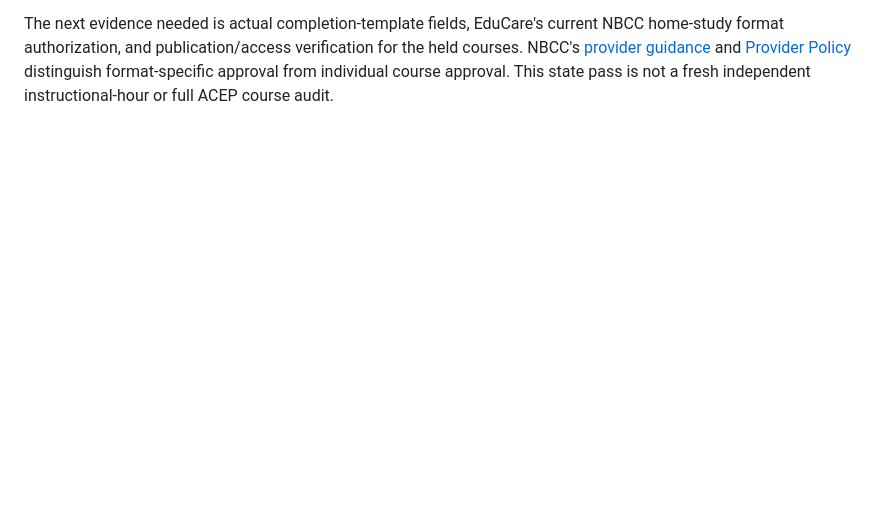
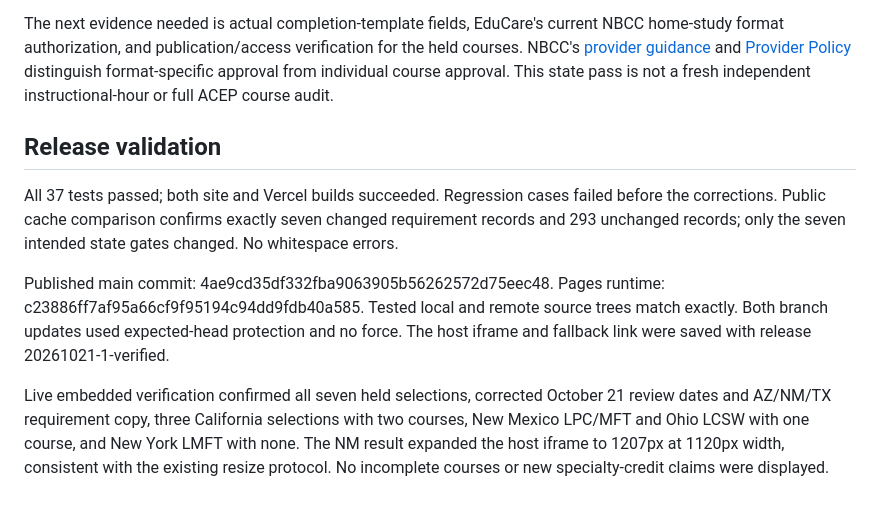
Before and after one commit to asipes60/educare-ce-requirement-finder, a Markdown page: docs/research/state-verification-20261021.md, the part around the change. Rendered like a GitHub page; blank space fills up the shorter version.

Commit message:
Record live state verification and release checks

```diff
--- a/docs/research/state-verification-20261021.md
+++ b/docs/research/state-verification-20261021.md
@@ -68,3 +68,11 @@ Authenticated LearnWorlds administration, read-only inspection October 21:
 Public enrollment pages alone do not establish learner content availability. No draft lessons were published, no learner progress altered and no completion certificate generated during this review. Existing state gates remain unchanged outside the seven reviewed rows. Configured course IDs remain as evidence history; the existing available-course filter now excludes the two Draft catalog entries. California currently yields HIPAA/FERPA plus Minor Consent; the other 11 previously enabled combinations yield HIPAA/FERPA only.
 
 The next evidence needed is actual completion-template fields, EduCare's current NBCC home-study format authorization, and publication/access verification for the held courses. NBCC's [provider guidance](https://www.nbcc.org/resources/ceproviderresources/ceproviderapplicants) and [Provider Policy](https://nbcc.org/assets/ceprovider/nbcc_continuing_education_provider_policy.pdf) distinguish format-specific approval from individual course approval. This state pass is not a fresh independent instructional-hour or full ACEP course audit.
+
+## Release validation
+
+All 37 tests passed; both site and Vercel builds succeeded. Regression cases failed before the corrections. Public cache comparison confirms exactly seven changed requirement records and 293 unchanged records; only the seven intended state gates changed. No whitespace errors.
+
+Published main commit: 4ae9cd35df332fba9063905b56262572d75eec48. Pages runtime: c23886ff7af95a66cf9f95194c94dd9fdb40a585. Tested local and remote source trees match exactly. Both branch updates used expected-head protection and no force. The host iframe and fallback link were saved with release 20261021-1-verified.
+
+Live embedded verification confirmed all seven held selections, corrected October 21 review dates and AZ/NM/TX requirement copy, three California selections with two courses, New Mexico LPC/MFT and Ohio LCSW with one course, and New York LMFT with none. The NM result expanded the host iframe to 1207px at 1120px width, consistent with the existing resize protocol. No incomplete courses or new specialty-credit claims were displayed.
```
